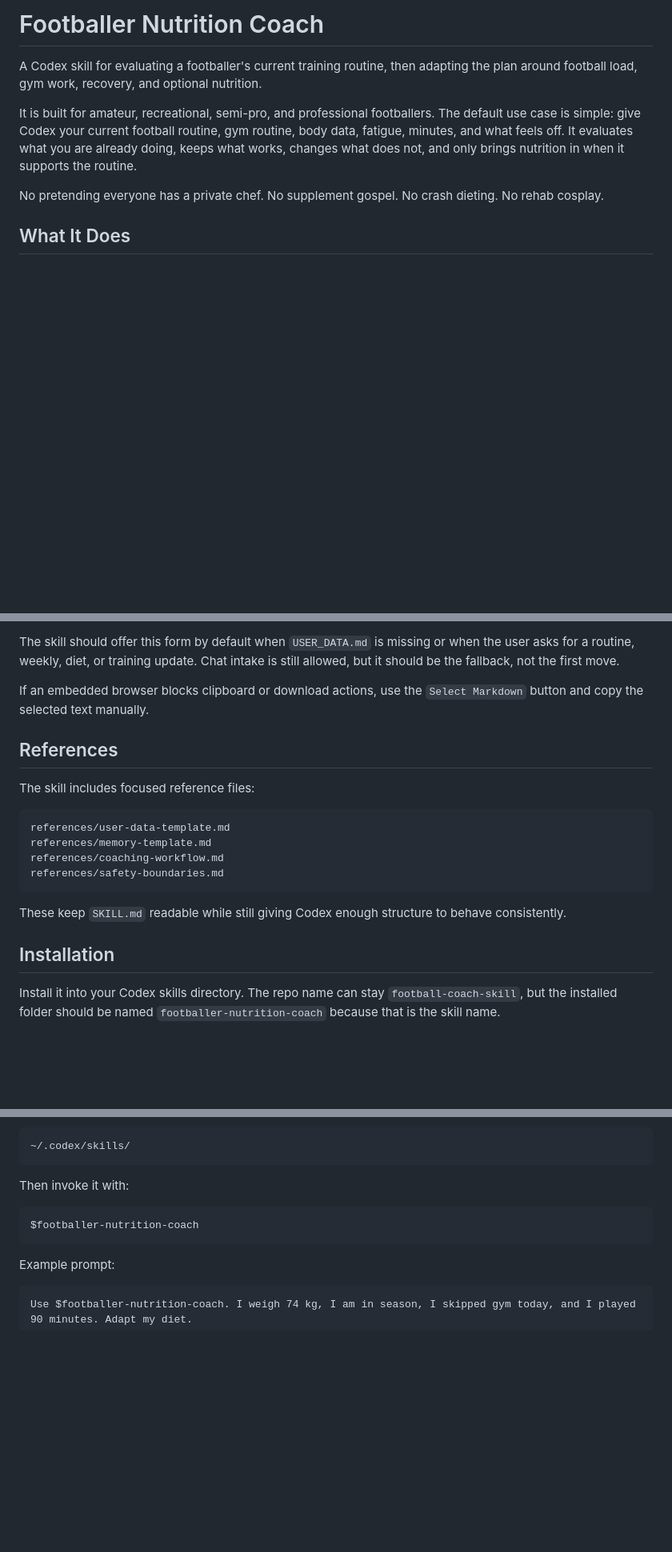
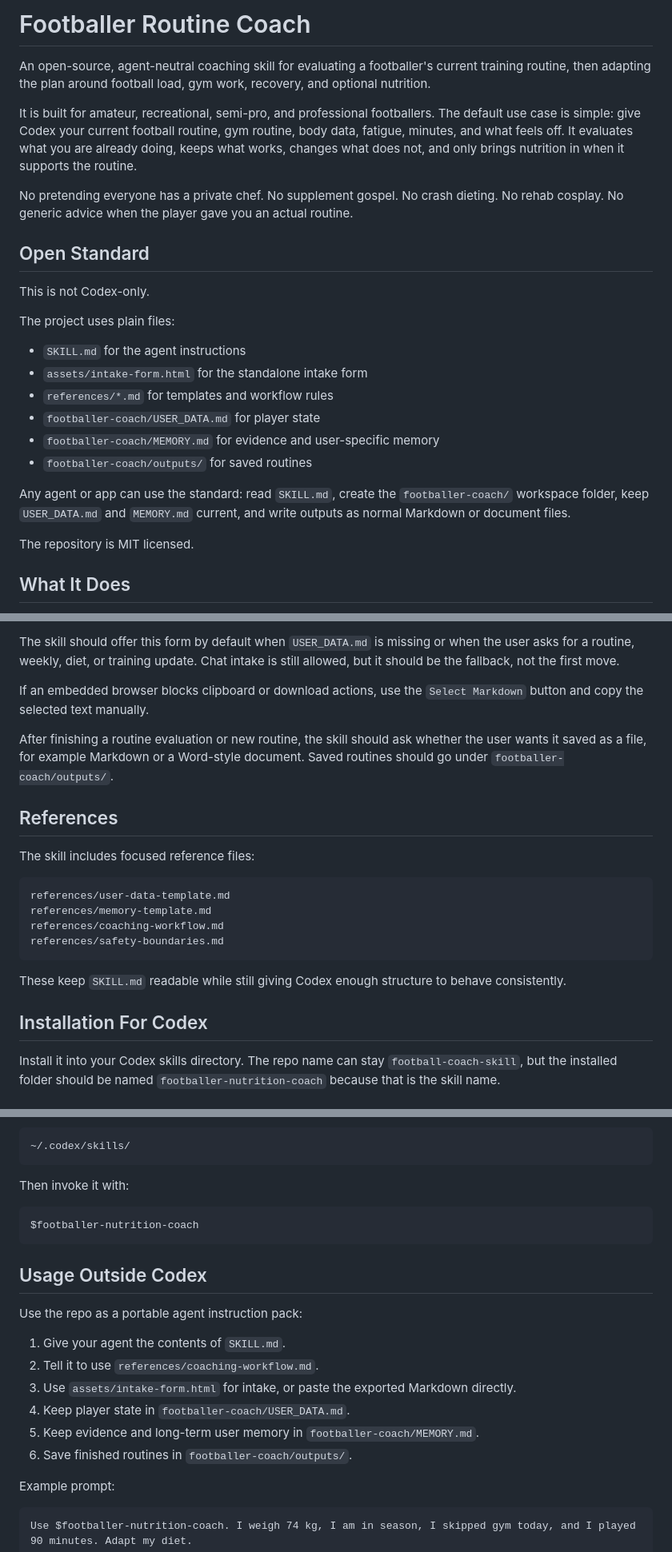
Before and after one commit to edfp19/football-coach-skill, a Markdown page: README.md, 3 parts joined by grey strips. Shown at 80% size. GitHub-like rendering; blank space fills up the shorter version.

Commit message:
Make project agent-neutral and open source

````diff
--- a/README.md
+++ b/README.md
@@ -1,10 +1,27 @@
-# Footballer Nutrition Coach
+# Footballer Routine Coach
 
-A Codex skill for evaluating a footballer's current training routine, then adapting the plan around football load, gym work, recovery, and optional nutrition.
+An open-source, agent-neutral coaching skill for evaluating a footballer's current training routine, then adapting the plan around football load, gym work, recovery, and optional nutrition.
 
 It is built for amateur, recreational, semi-pro, and professional footballers. The default use case is simple: give Codex your current football routine, gym routine, body data, fatigue, minutes, and what feels off. It evaluates what you are already doing, keeps what works, changes what does not, and only brings nutrition in when it supports the routine.
 
-No pretending everyone has a private chef. No supplement gospel. No crash dieting. No rehab cosplay.
+No pretending everyone has a private chef. No supplement gospel. No crash dieting. No rehab cosplay. No generic advice when the player gave you an actual routine.
+
+## Open Standard
+
+This is not Codex-only.
+
+The project uses plain files:
+
+- `SKILL.md` for the agent instructions
+- `assets/intake-form.html` for the standalone intake form
+- `references/*.md` for templates and workflow rules
+- `footballer-coach/USER_DATA.md` for player state
+- `footballer-coach/MEMORY.md` for evidence and user-specific memory
+- `footballer-coach/outputs/` for saved routines
+
+Any agent or app can use the standard: read `SKILL.md`, create the `footballer-coach/` workspace folder, keep `USER_DATA.md` and `MEMORY.md` current, and write outputs as normal Markdown or document files.
+
+The repository is MIT licensed.
 
 ## What It Does
 
@@ -126,6 +145,8 @@ The skill should offer this form by default when `USER_DATA.md` is missing or wh
 
 If an embedded browser blocks clipboard or download actions, use the `Select Markdown` button and copy the selected text manually.
 
+After finishing a routine evaluation or new routine, the skill should ask whether the user wants it saved as a file, for example Markdown or a Word-style document. Saved routines should go under `footballer-coach/outputs/`.
+
 ## References
 
 The skill includes focused reference files:
@@ -139,7 +160,7 @@ references/safety-boundaries.md
 
 These keep `SKILL.md` readable while still giving Codex enough structure to behave consistently.
 
-## Installation
+## Installation For Codex
 
 Install it into your Codex skills directory. The repo name can stay `football-coach-skill`, but the installed folder should be named `footballer-nutrition-coach` because that is the skill name.
 
@@ -175,6 +196,17 @@ Then invoke it with:
 $footballer-nutrition-coach
 ```
 
+## Usage Outside Codex
+
+Use the repo as a portable agent instruction pack:
+
+1. Give your agent the contents of `SKILL.md`.
+2. Tell it to use `references/coaching-workflow.md`.
+3. Use `assets/intake-form.html` for intake, or paste the exported Markdown directly.
+4. Keep player state in `footballer-coach/USER_DATA.md`.
+5. Keep evidence and long-term user memory in `footballer-coach/MEMORY.md`.
+6. Save finished routines in `footballer-coach/outputs/`.
+
 Example prompt:
 
 ```text
````
Also changed, not shown: other parts of README.md (+2 -0 lines).
